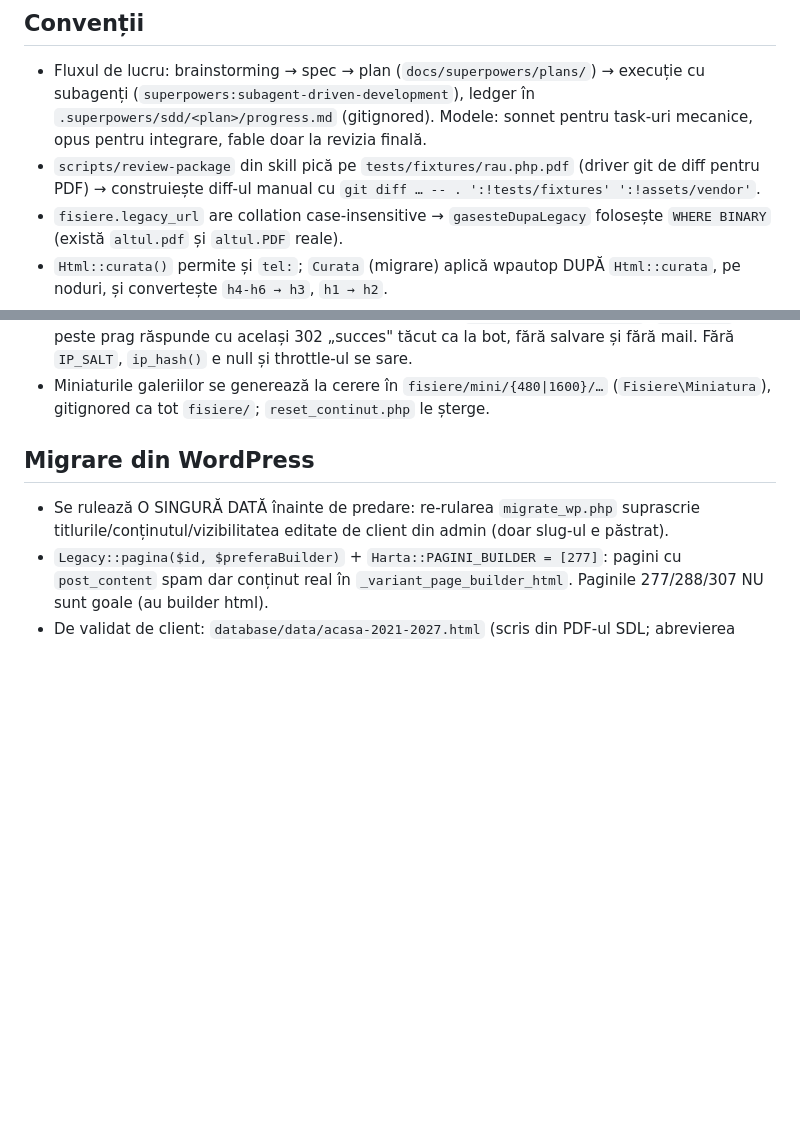
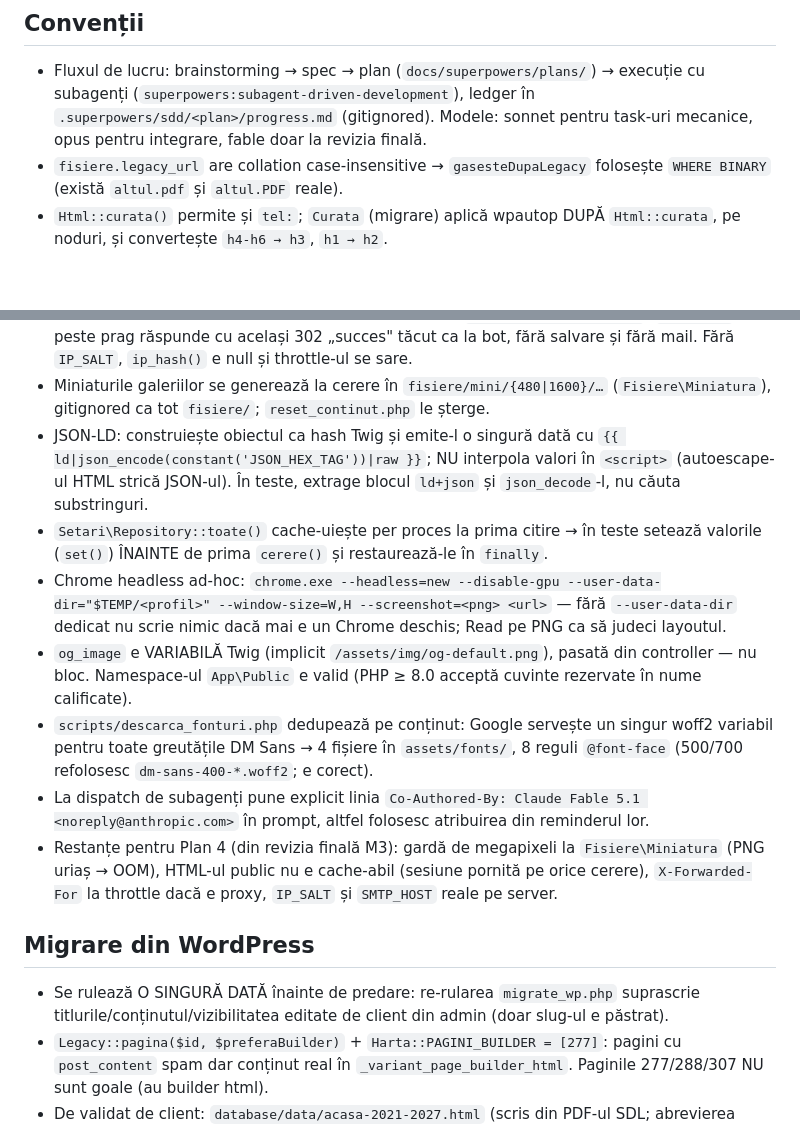
Before and after one commit to danielmav/flagprahova, a Markdown page: CLAUDE.md, 2 parts joined by grey strips. Rendered like a GitHub page; blank space fills up the shorter version.

Commit message:
docs: CLAUDE.md — lectii M3 (JSON-LD, cache setari, capturi headless, restante Plan 4)
Co-Authored-By: Claude Fable 5.1 <noreply@anthropic.com>

```diff
--- a/CLAUDE.md
+++ b/CLAUDE.md
@@ -19,7 +19,6 @@ Reguli generale pentru orice proiect web (Bootstrap, Open Graph, pretty URL, SEO
 
 ## Convenții
 - Fluxul de lucru: brainstorming → spec → plan (`docs/superpowers/plans/`) → execuție cu subagenți (`superpowers:subagent-driven-development`), ledger în `.superpowers/sdd/<plan>/progress.md` (gitignored). Modele: sonnet pentru task-uri mecanice, opus pentru integrare, fable doar la revizia finală.
-- `scripts/review-package` din skill pică pe `tests/fixtures/rau.php.pdf` (driver git de diff pentru PDF) → construiește diff-ul manual cu `git diff … -- . ':!tests/fixtures' ':!assets/vendor'`.
 - `fisiere.legacy_url` are collation case-insensitive → `gasesteDupaLegacy` folosește `WHERE BINARY` (există `altul.pdf` și `altul.PDF` reale).
 - `Html::curata()` permite și `tel:`; `Curata` (migrare) aplică wpautop DUPĂ `Html::curata`, pe noduri, și convertește `h4-h6 → h3`, `h1 → h2`.
 - Intrarea de meniu e unitatea de conținut (`meniu.tip`: pagina/document/dosar/link/galerie). Slug unic pe secțiune.
@@ -44,6 +43,13 @@ Reguli generale pentru orice proiect web (Bootstrap, Open Graph, pretty URL, SEO
 - Dropdown-urile de desktop se plafonează cu `:has()` (Firefox ≥ 121 / Safari ≥ 15.4; în browserele vechi se pierde doar plafonul de derulare, nu și flyout-urile), iar listele de nivel 2 cu peste 12 intrări își randează nivelul 3 INLINE (`fp-submenu--inline`, li cu `fp-has-sub-inline`), nu ca flyout lateral — altfel `overflow` ar tăia submeniul.
 - Formularul de contact are throttle de 5 mesaje/oră/IP (`mesaje_contact.ip_hash`, `trimis_la`); peste prag răspunde cu același 302 „succes" tăcut ca la bot, fără salvare și fără mail. Fără `IP_SALT`, `ip_hash()` e null și throttle-ul se sare.
 - Miniaturile galeriilor se generează la cerere în `fisiere/mini/{480|1600}/…` (`Fisiere\Miniatura`), gitignored ca tot `fisiere/`; `reset_continut.php` le șterge.
+- JSON-LD: construiește obiectul ca hash Twig și emite-l o singură dată cu `{{ ld|json_encode(constant('JSON_HEX_TAG'))|raw }}`; NU interpola valori în `<script>` (autoescape-ul HTML strică JSON-ul). În teste, extrage blocul `ld+json` și `json_decode`-l, nu căuta substringuri.
+- `Setari\Repository::toate()` cache-uiește per proces la prima citire → în teste setează valorile (`set()`) ÎNAINTE de prima `cerere()` și restaurează-le în `finally`.
+- Chrome headless ad-hoc: `chrome.exe --headless=new --disable-gpu --user-data-dir="$TEMP/<profil>" --window-size=W,H --screenshot=<png> <url>` — fără `--user-data-dir` dedicat nu scrie nimic dacă mai e un Chrome deschis; Read pe PNG ca să judeci layoutul.
+- `og_image` e VARIABILĂ Twig (implicit `/assets/img/og-default.png`), pasată din controller — nu bloc. Namespace-ul `App\Public` e valid (PHP ≥ 8.0 acceptă cuvinte rezervate în nume calificate).
+- `scripts/descarca_fonturi.php` dedupează pe conținut: Google servește un singur woff2 variabil pentru toate greutățile DM Sans → 4 fișiere în `assets/fonts/`, 8 reguli `@font-face` (500/700 refolosesc `dm-sans-400-*.woff2`; e corect).
+- La dispatch de subagenți pune explicit linia `Co-Authored-By: Claude Fable 5.1 <noreply@anthropic.com>` în prompt, altfel folosesc atribuirea din reminderul lor.
+- Restanțe pentru Plan 4 (din revizia finală M3): gardă de megapixeli la `Fisiere\Miniatura` (PNG uriaș → OOM), HTML-ul public nu e cache-abil (sesiune pornită pe orice cerere), `X-Forwarded-For` la throttle dacă e proxy, `IP_SALT` și `SMTP_HOST` reale pe server.
 
 ## Migrare din WordPress
 
```
